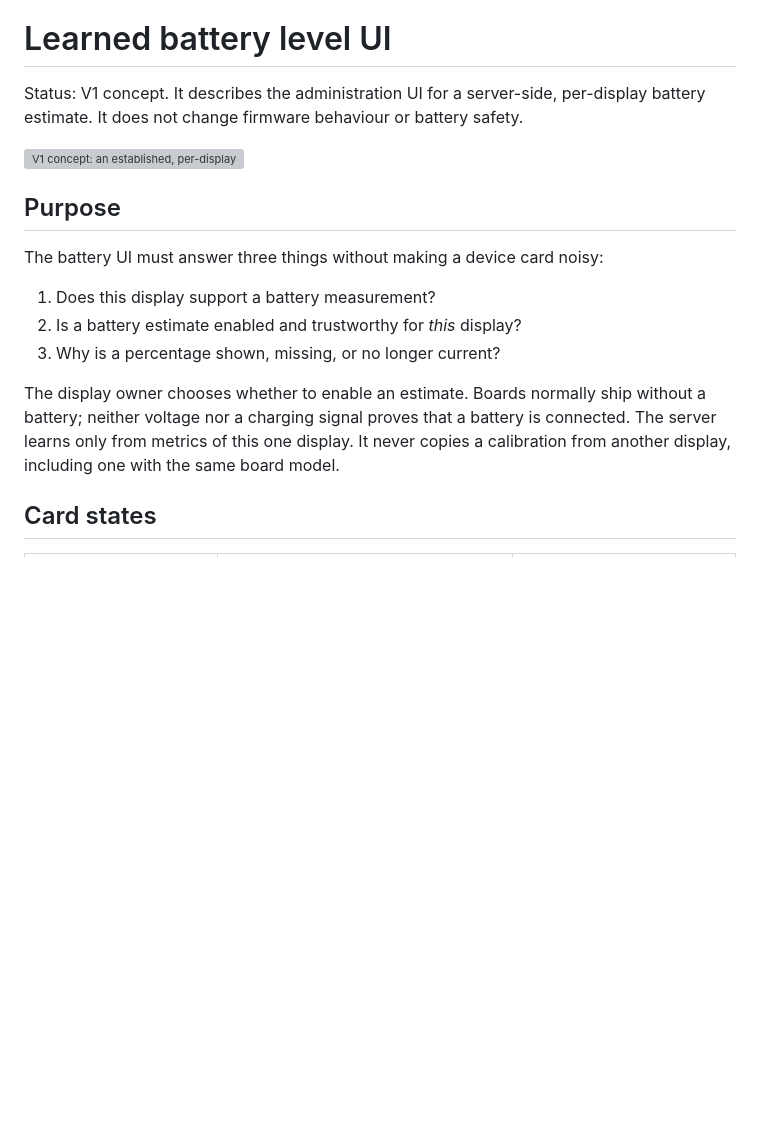
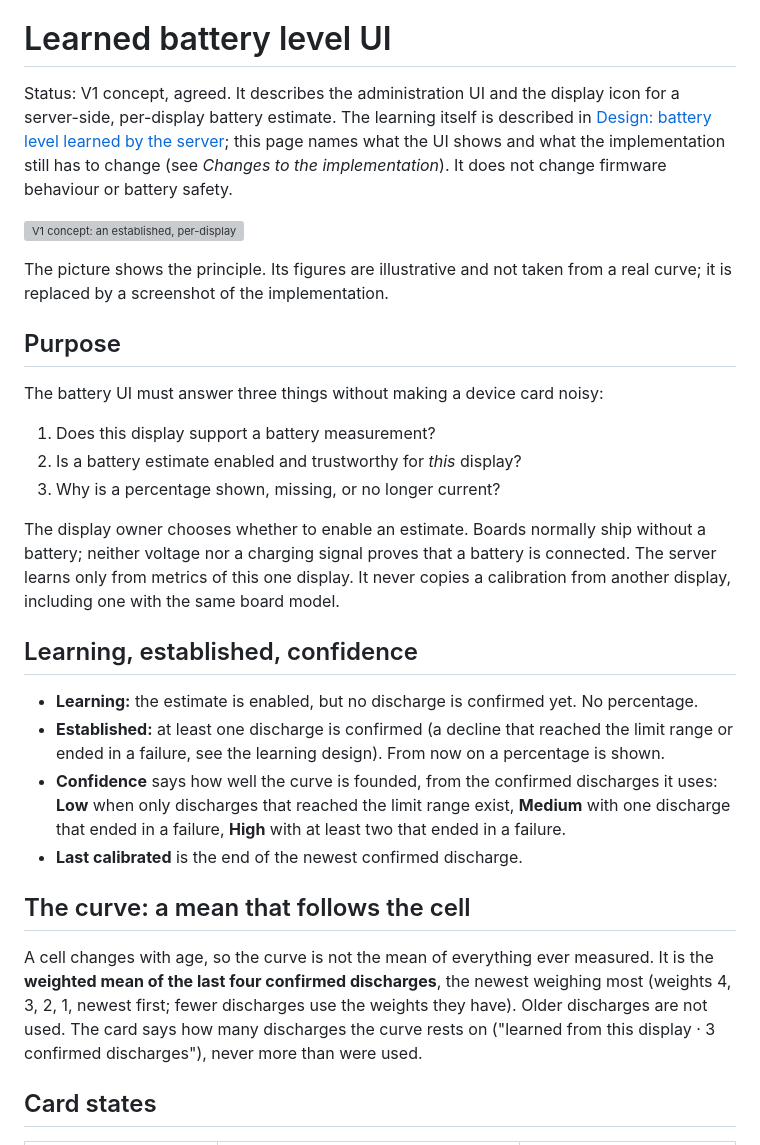
Before and after one commit to McFcologne/org.frifra.vibedock, a Markdown page: docs/design/battery-level-ui.md, the part around one of its changes. GitHub-like rendering; blank space fills up the shorter version; grey boxes are pictures that could not be loaded.

```diff
--- a/docs/design/battery-level-ui.md
+++ b/docs/design/battery-level-ui.md
@@ -2,10 +2,15 @@
 
 # Learned battery level UI
 
-Status: V1 concept. It describes the administration UI for a server-side, per-display battery estimate. It does not
-change firmware behaviour or battery safety.
+Status: V1 concept, agreed. It describes the administration UI and the display icon for a server-side, per-display
+battery estimate. The learning itself is described in [Design: battery level learned by the server](battery-learning.md);
+this page names what the UI shows and what the implementation still has to change (see *Changes to the implementation*).
+It does not change firmware behaviour or battery safety.
 
 ![V1 concept: an established, per-display battery estimate with calibration details](battery-level-ui-v1.png)
+
+The picture shows the principle. Its figures are illustrative and not taken from a real curve; it is replaced by a
+screenshot of the implementation.
 
 ## Purpose
 
@@ -19,6 +24,23 @@ The display owner chooses whether to enable an estimate. Boards normally ship wi
 charging signal proves that a battery is connected. The server learns only from metrics of this one display. It never
 copies a calibration from another display, including one with the same board model.
 
+## Learning, established, confidence
+
+- **Learning:** the estimate is enabled, but no discharge is confirmed yet. No percentage.
+- **Established:** at least one discharge is confirmed (a decline that reached the limit range or ended in a failure,
+  see the learning design). From now on a percentage is shown.
+- **Confidence** says how well the curve is founded, from the confirmed discharges it uses:
+  **Low** when only discharges that reached the limit range exist, **Medium** with one discharge that ended in a failure,
+  **High** with at least two that ended in a failure.
+- **Last calibrated** is the end of the newest confirmed discharge.
+
+## The curve: a mean that follows the cell
+
+A cell changes with age, so the curve is not the mean of everything ever measured. It is the **weighted mean of the last
+four confirmed discharges**, the newest weighing most (weights 4, 3, 2, 1, newest first; fewer discharges use the weights
+they have). Older discharges are not used. The card says how many discharges the curve rests on ("learned from this
+display · 3 confirmed discharges"), never more than were used.
+
 ## Card states
 
 | Hardware and estimate state | Device-card presentation | User action |
```
Also changed, not shown: other parts of docs/design/battery-level-ui.md (+46 -18 lines).
